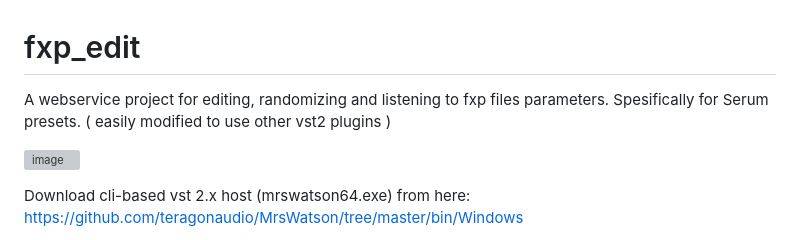
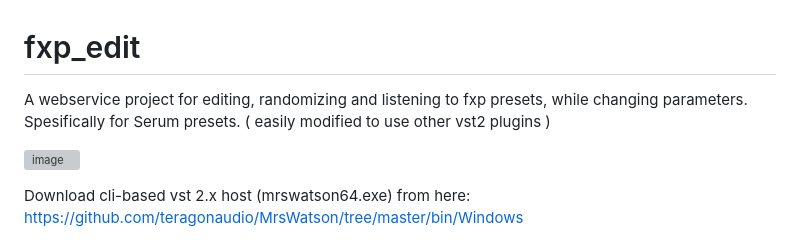
Before and after one commit to d0nk3yhm/fxp_edit, a Markdown page: README.md, the part around the change. Drawn GitHub-style; grey boxes are pictures that could not be loaded.

```diff
--- a/README.md
+++ b/README.md
@@ -1,6 +1,6 @@
 # fxp_edit
 
-A webservice project for editing, randomizing and listening to fxp files parameters. Spesifically for Serum presets. ( easily modified to use other vst2 plugins )
+A webservice project for editing, randomizing and listening to fxp presets, while changing parameters. Spesifically for Serum presets. ( easily modified to use other vst2 plugins )
 
 ![image](https://github.com/d0nk3yhm/fxp_paramEdit/assets/1066032/9e0b9cc9-6ffd-4931-9be4-6f11599fba43)
 
```
